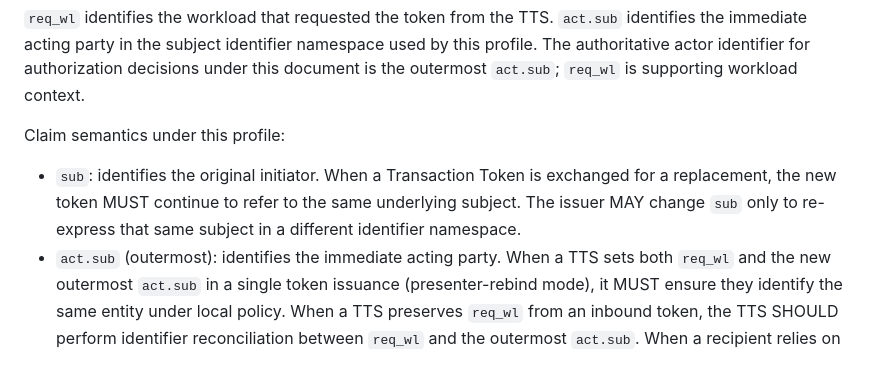
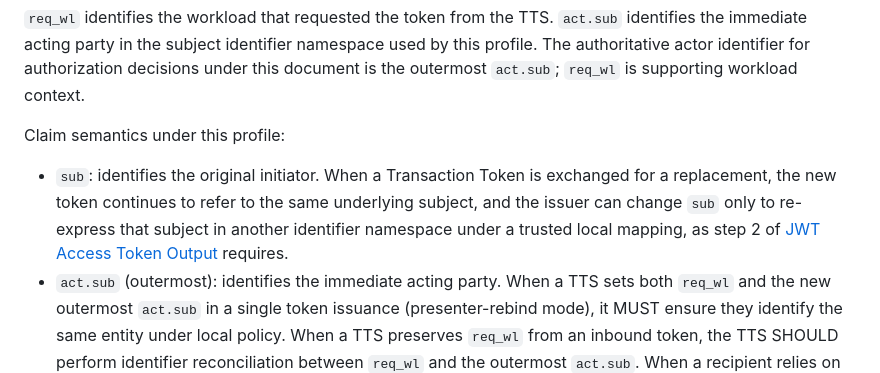
Before and after one commit to mcguinness/draft-mcguinness-oauth-actor-profile, a Markdown page: draft-mcguinness-oauth-actor-profile.md, the part around the change. Drawn GitHub-style.

Commit message:
Profile: Point Transaction Token subject rules at output step 2
Decision 3: JWT Access Token Output step 2 is the home. The Transaction
Token copy now carries that step's trusted-local-mapping condition (a
narrowing), and both keyword sentences become pointer text.

```diff
--- a/draft-mcguinness-oauth-actor-profile.md
+++ b/draft-mcguinness-oauth-actor-profile.md
@@ -969,7 +969,7 @@ For this profile, a Transaction Token represents delegation when a condition in
 
 Claim semantics under this profile:
 
-*  `sub`: identifies the original initiator.  When a Transaction Token is exchanged for a replacement, the new token MUST continue to refer to the same underlying subject.  The issuer MAY change `sub` only to re-express that same subject in a different identifier namespace.
+*  `sub`: identifies the original initiator.  When a Transaction Token is exchanged for a replacement, the new token continues to refer to the same underlying subject, and the issuer can change `sub` only to re-express that subject in another identifier namespace under a trusted local mapping, as step 2 of [JWT Access Token Output](#jwt-access-token-propagation) requires.
 *  `act.sub` (outermost): identifies the immediate acting party.  When a TTS sets both `req_wl` and the new outermost `act.sub` in a single token issuance (presenter-rebind mode), it MUST ensure they identify the same entity under local policy.  When a TTS preserves `req_wl` from an inbound token, the TTS SHOULD perform identifier reconciliation between `req_wl` and the outermost `act.sub`.  When a recipient relies on both and cannot reconcile them under local policy, the recipient MUST reject the token.
 *  Inner `act` objects: identify prior presenters in the delegation path.  `act.sub_profile` at each level classifies the entity type of that presenter.
 
```
